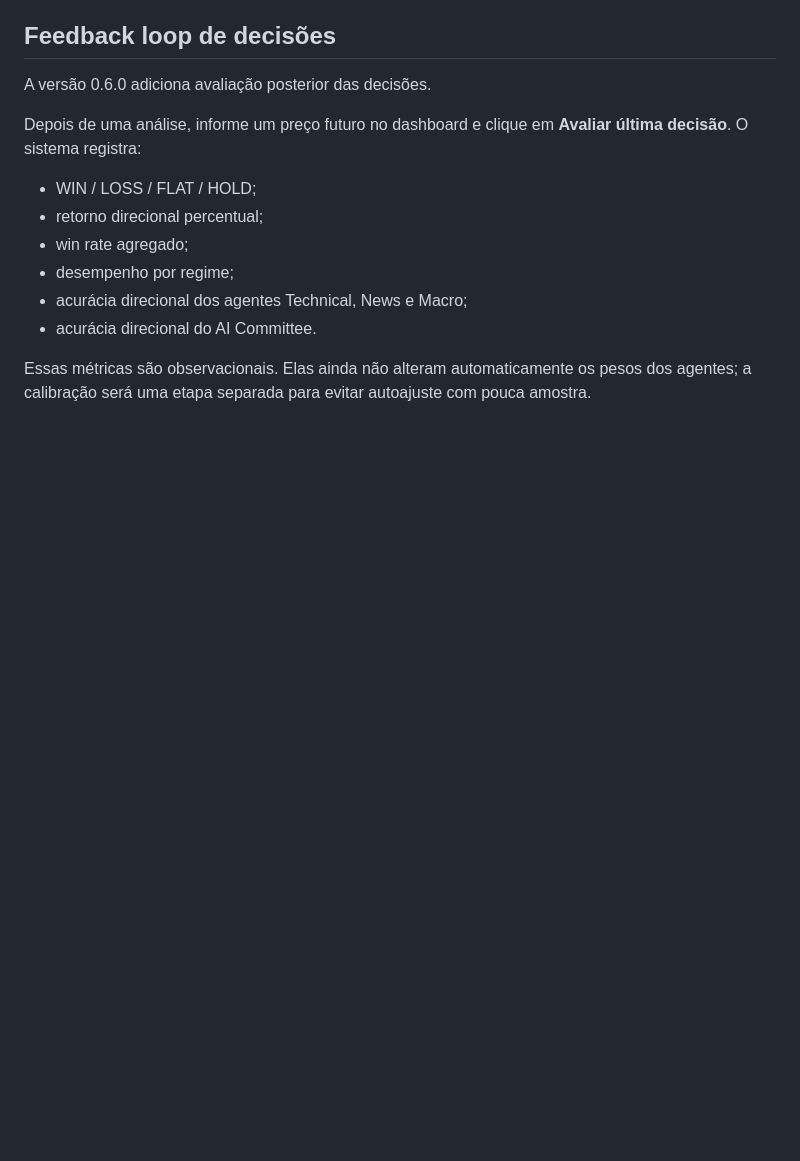
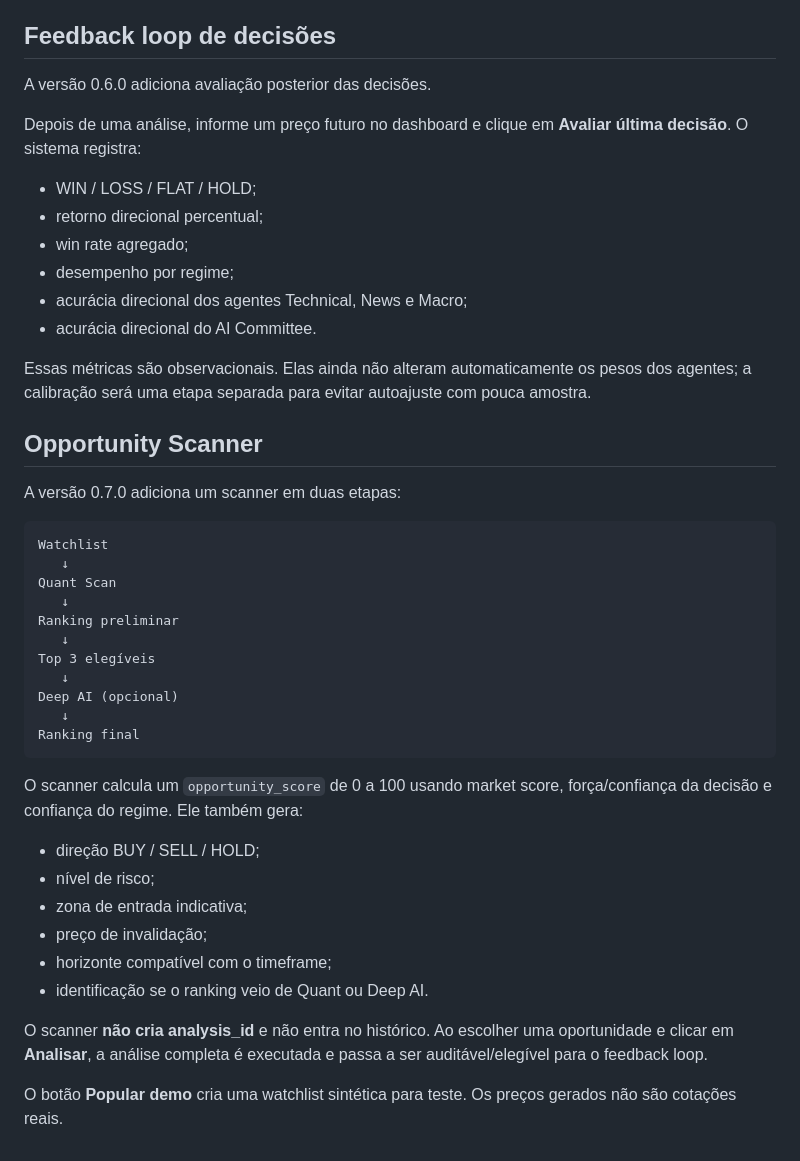
Before and after one commit to guimartin7/MT5TITAN, a Markdown page: README.md, the part around the change. Drawn GitHub-style; blank space fills up the shorter version.

Commit message:
docs: document two-stage opportunity scanner

````diff
--- a/README.md
+++ b/README.md
@@ -135,3 +135,39 @@ O sistema registra:
 
 Essas métricas são observacionais. Elas ainda não alteram automaticamente os pesos dos agentes;
 a calibração será uma etapa separada para evitar autoajuste com pouca amostra.
+
+
+## Opportunity Scanner
+
+A versão 0.7.0 adiciona um scanner em duas etapas:
+
+```text
+Watchlist
+   ↓
+Quant Scan
+   ↓
+Ranking preliminar
+   ↓
+Top 3 elegíveis
+   ↓
+Deep AI (opcional)
+   ↓
+Ranking final
+```
+
+O scanner calcula um `opportunity_score` de 0 a 100 usando market score,
+força/confiança da decisão e confiança do regime. Ele também gera:
+
+- direção BUY / SELL / HOLD;
+- nível de risco;
+- zona de entrada indicativa;
+- preço de invalidação;
+- horizonte compatível com o timeframe;
+- identificação se o ranking veio de Quant ou Deep AI.
+
+O scanner **não cria analysis_id** e não entra no histórico. Ao escolher uma
+oportunidade e clicar em **Analisar**, a análise completa é executada e passa a
+ser auditável/elegível para o feedback loop.
+
+O botão **Popular demo** cria uma watchlist sintética para teste. Os preços gerados
+não são cotações reais.
````
